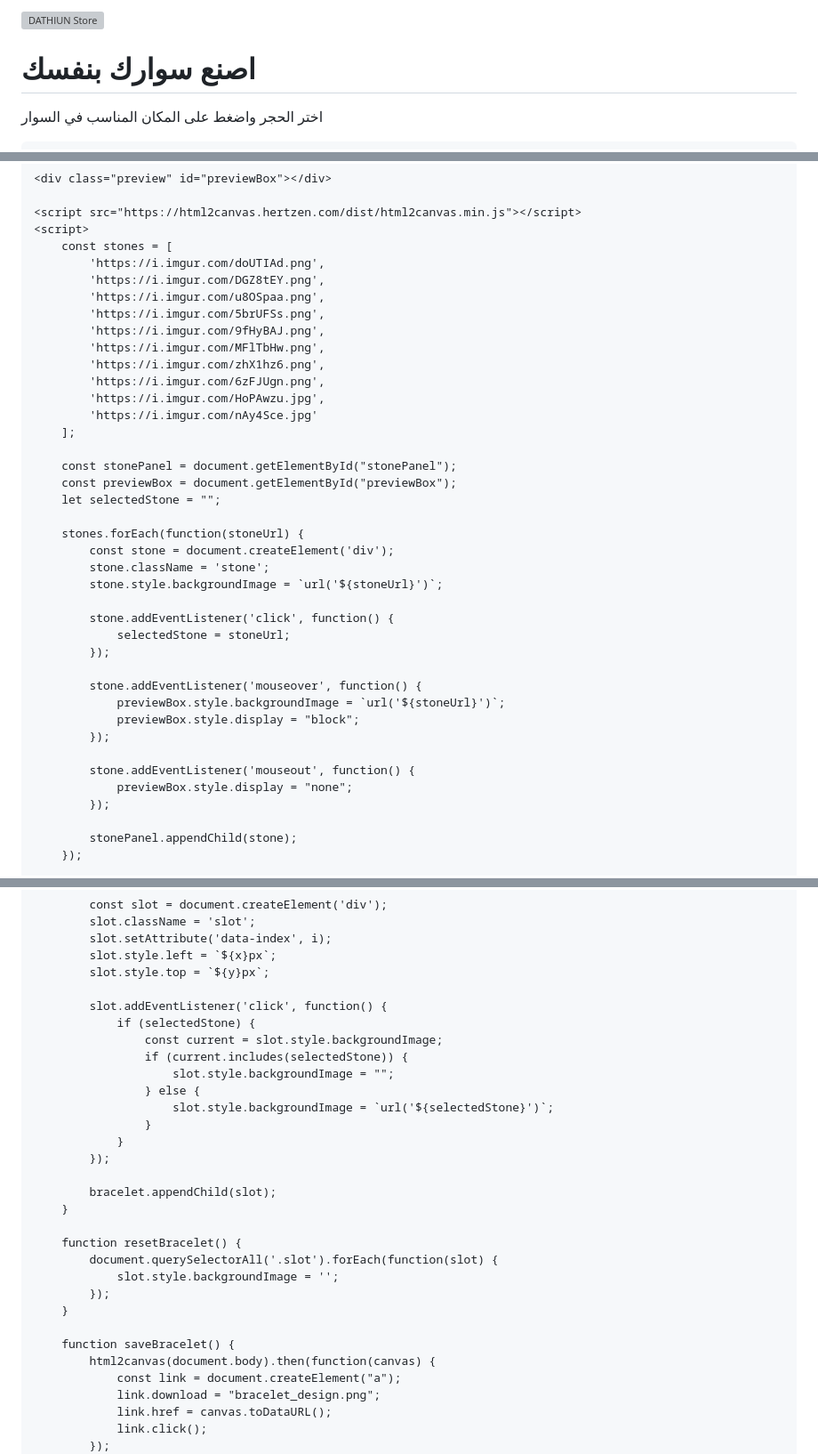
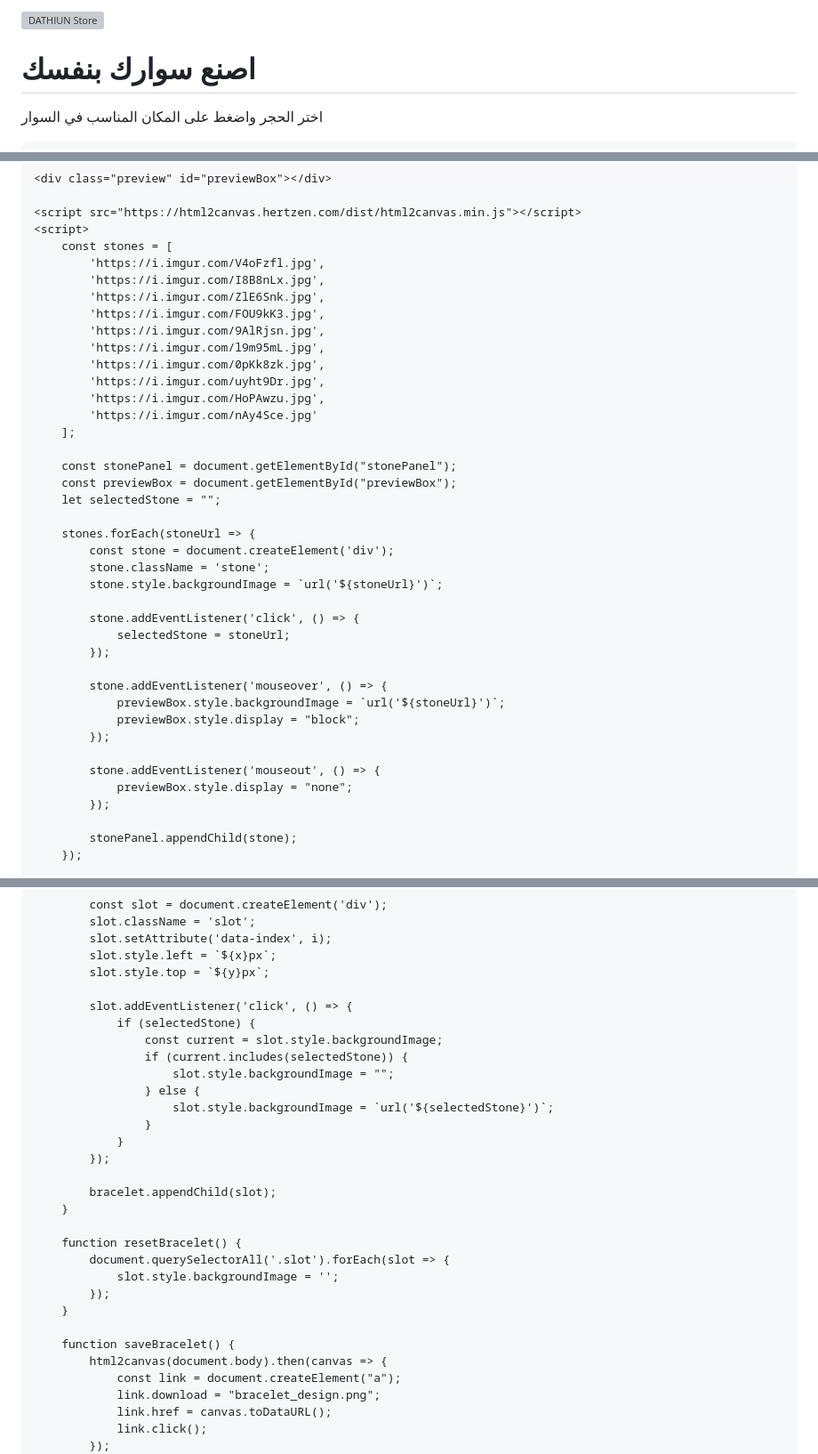
Before and after one commit to dathiun/bracelet, a Markdown page: README.md, 3 parts joined by grey strips. Shown: that part at 89% size. Drawn GitHub-style; grey boxes are pictures that could not be loaded.

```diff
--- a/README.md
+++ b/README.md
@@ -1,8 +1,9 @@
 
+<!DOCTYPE html>
 <html lang="ar" dir="rtl">
 <head>
     <meta charset="UTF-8">
-    <title>DATHIUN Designer</title>
+    <title>اداة تصميم الاساور من داثيون</title>
     <style>
         body {
             margin: 0;
@@ -21,7 +22,6 @@
             flex-direction: row;
             justify-content: space-between;
             align-items: center;
-            height: 100vh;
             flex: 1;
         }
         .main {
@@ -117,14 +117,14 @@
     <script src="https://html2canvas.hertzen.com/dist/html2canvas.min.js"></script>
     <script>
         const stones = [
-            'https://i.imgur.com/doUTIAd.png',
-            'https://i.imgur.com/DGZ8tEY.png',
-            'https://i.imgur.com/u8OSpaa.png',
-            'https://i.imgur.com/5brUFSs.png',
-            'https://i.imgur.com/9fHyBAJ.png',
-            'https://i.imgur.com/MFlTbHw.png',
-            'https://i.imgur.com/zhX1hz6.png',
-            'https://i.imgur.com/6zFJUgn.png',
+            'https://i.imgur.com/V4oFzfl.jpg',
+            'https://i.imgur.com/I8B8nLx.jpg',
+            'https://i.imgur.com/ZlE6Snk.jpg',
+            'https://i.imgur.com/FOU9kK3.jpg',
+            'https://i.imgur.com/9AlRjsn.jpg',
+            'https://i.imgur.com/l9m95mL.jpg',
+            'https://i.imgur.com/0pKk8zk.jpg',
+            'https://i.imgur.com/uyht9Dr.jpg',
             'https://i.imgur.com/HoPAwzu.jpg',
             'https://i.imgur.com/nAy4Sce.jpg'
         ];
@@ -133,21 +133,21 @@
         const previewBox = document.getElementById("previewBox");
         let selectedStone = "";
 
-        stones.forEach(function(stoneUrl) {
+        stones.forEach(stoneUrl => {
             const stone = document.createElement('div');
             stone.className = 'stone';
             stone.style.backgroundImage = `url('${stoneUrl}')`;
 
-            stone.addEventListener('click', function() {
+            stone.addEventListener('click', () => {
                 selectedStone = stoneUrl;
             });
 
-            stone.addEventListener('mouseover', function() {
+            stone.addEventListener('mouseover', () => {
                 previewBox.style.backgroundImage = `url('${stoneUrl}')`;
                 previewBox.style.display = "block";
             });
 
-            stone.addEventListener('mouseout', function() {
+            stone.addEventListener('mouseout', () => {
                 previewBox.style.display = "none";
             });
 
@@ -169,7 +169,7 @@
             slot.style.left = `${x}px`;
             slot.style.top = `${y}px`;
 
-            slot.addEventListener('click', function() {
+            slot.addEventListener('click', () => {
                 if (selectedStone) {
                     const current = slot.style.backgroundImage;
                     if (current.includes(selectedStone)) {
@@ -184,13 +184,13 @@
         }
 
         function resetBracelet() {
-            document.querySelectorAll('.slot').forEach(function(slot) {
+            document.querySelectorAll('.slot').forEach(slot => {
                 slot.style.backgroundImage = '';
             });
         }
 
         function saveBracelet() {
-            html2canvas(document.body).then(function(canvas) {
+            html2canvas(document.body).then(canvas => {
                 const link = document.createElement("a");
                 link.download = "bracelet_design.png";
                 link.href = canvas.toDataURL();
```
Also changed, not shown: other parts of README.md (+1 -1 lines).
